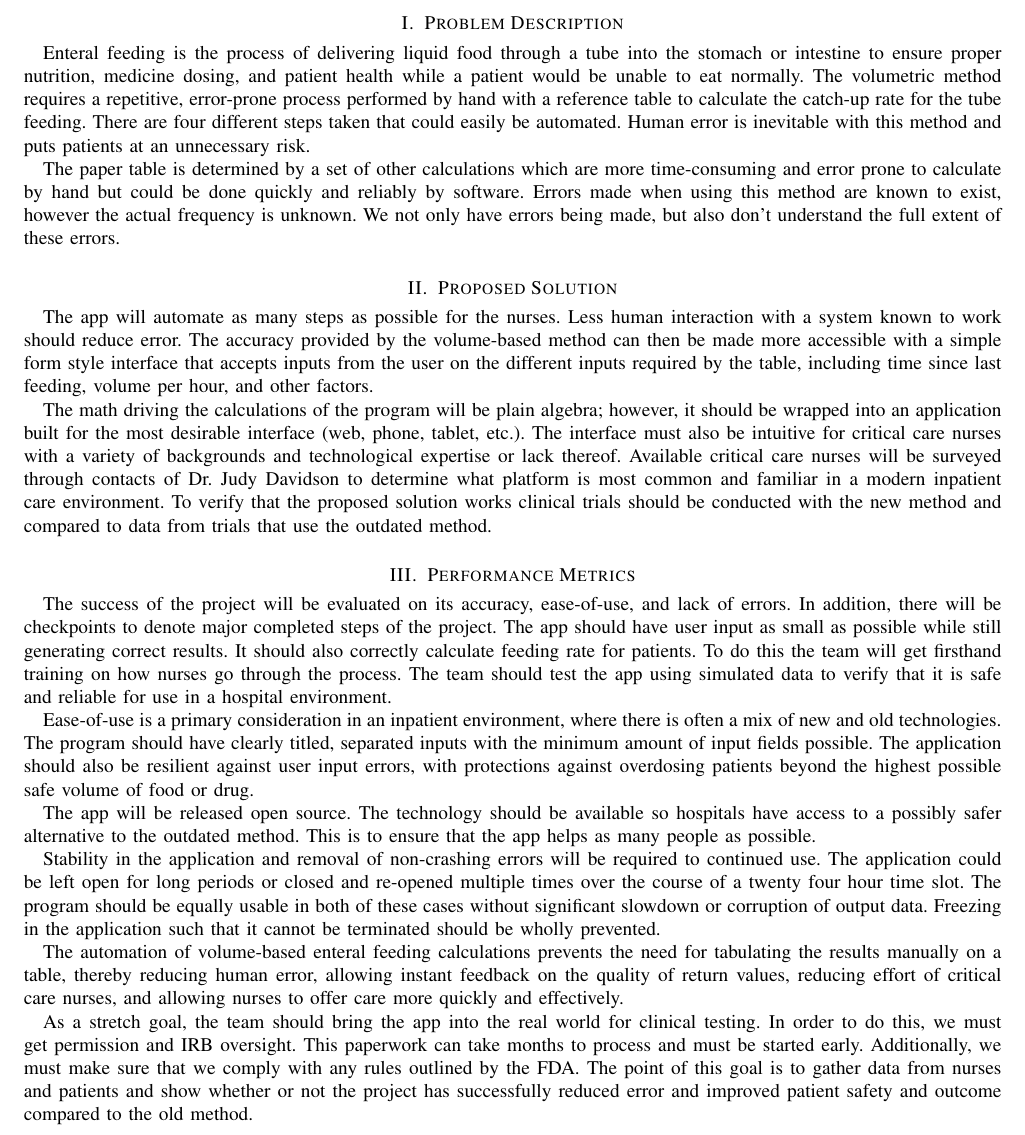
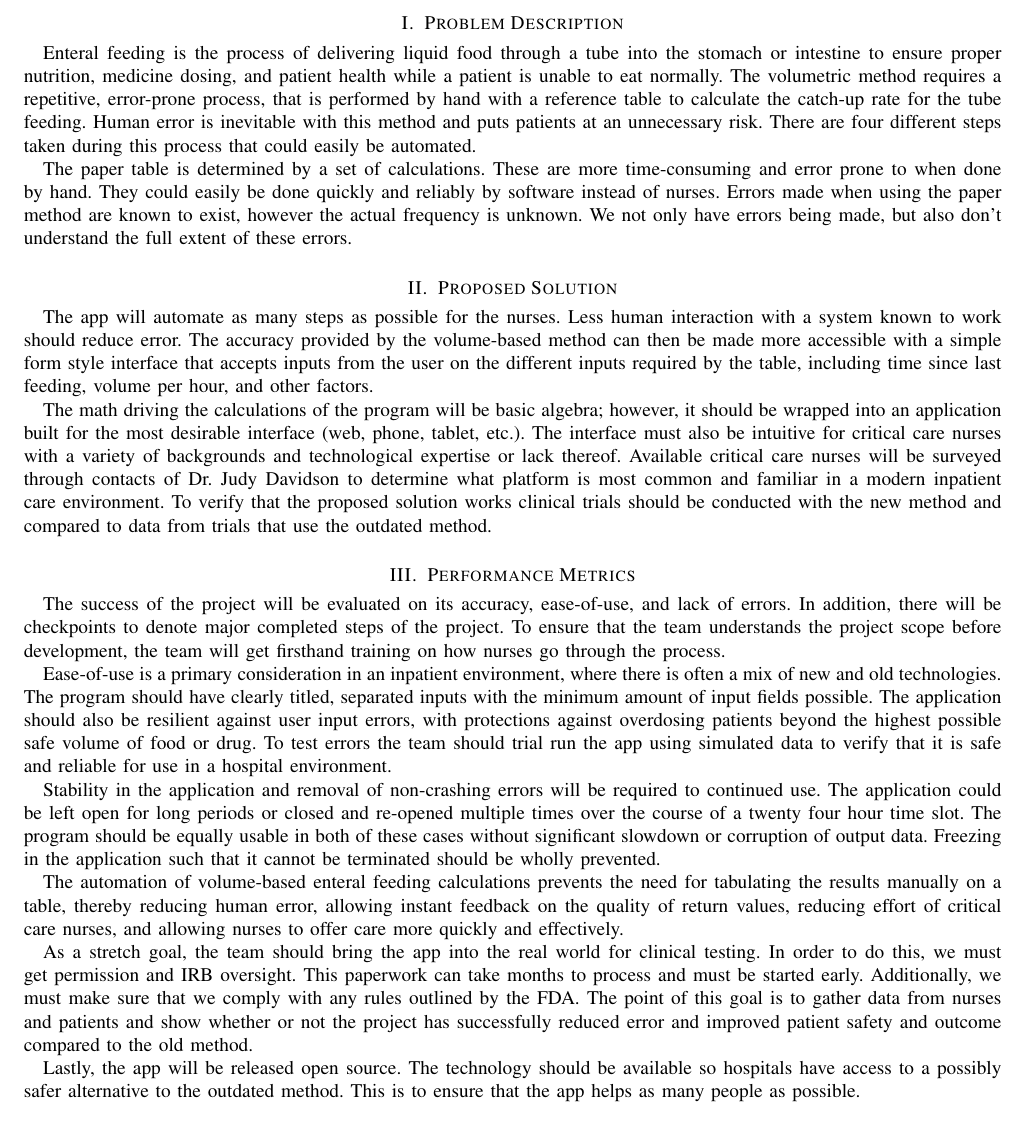
Before and after one commit to parkerokonek/enteral-feeding, a LaTeX paper (docs/problem/ProblemStatementFinal.tex): part of page 2 of 2, cut so that both start at the same text. Compiled offline with pdfLaTeX.

Commit message:
Update ProblemStatementFinal.tex

```diff
--- a/docs/problem/ProblemStatementFinal.tex
+++ b/docs/problem/ProblemStatementFinal.tex
@@ -32,22 +32,19 @@ After development, the app will be taken into clinical
 \section{Problem Description}
 Enteral feeding is the process of delivering  liquid  food through a tube into the
 stomach or intestine to ensure proper nutrition, medicine dosing, and patient health while
-a patient would be unable to eat normally. The volumetric method requires a repetitive, error-prone process performed
-by hand with a reference table to calculate the catch-up rate for the tube feeding. There are four different steps taken that could easily be
-automated. Human error is inevitable with this method and puts patients at an unnecessary risk.
+a patient is unable to eat normally. The volumetric method requires a repetitive, error-prone process, that is performed
+by hand with a reference table to calculate the catch-up rate for the tube feeding.  Human error is inevitable with this method and puts patients at an unnecessary risk. There are four different steps taken during this process that could easily be automated.
 
-The paper table is determined by a set of other
-calculations which are more time-consuming and error prone to calculate by hand but could
-be done quickly and reliably by software. Errors made when using this method are known to exist, however the actual frequency is unknown.
+The paper table is determined by a set of calculations. These are more time-consuming and error prone to when done by hand. They could easily be done quickly and reliably by software instead of nurses. Errors made when using the paper method are known to exist, however the actual frequency is unknown.
 We not only have errors being made, but also don't understand the full extent of these errors.
+
 \section{Proposed Solution}
-The app will automate as many steps as possible for the nurses. Less human
- interaction with a system known to work should reduce error.
+The app will automate as many steps as possible for the nurses. Less human interaction with a system known to work should reduce error.
 The accuracy provided by the volume-based method can then be made more accessible with
 a simple form style interface that accepts inputs from the user on the different inputs required
 by the table, including time since last feeding, volume per hour, and other factors.
 
-The math driving the calculations of the program will be plain algebra; however, it should be wrapped into an application built
+The math driving the calculations of the program will be basic algebra; however, it should be wrapped into an application built
 for the most desirable interface (web, phone, tablet, etc.). The interface must also be intuitive for
 critical care nurses with a variety of backgrounds and technological expertise or lack thereof.
 Available
@@ -60,20 +57,14 @@ that use the outdated method.
 \section{Performance Metrics}
 The success of the project will be evaluated on its accuracy, ease-of-use, and lack of errors.
 In addition, there will be checkpoints to denote major completed steps of the project.
-The app should have user input as small as possible while still generating correct results.
-It should also correctly calculate feeding rate for patients. To do this the team will get firsthand
-training on how nurses go through the process. The team should test the app using simulated data
-to verify that it is safe and reliable for use in a hospital environment.
+To ensure that the team understands the project scope before development, the team will get firsthand
+training on how nurses go through the process.
 
-Ease-of-use is a primary consideration in an inpatient environment, where there is often a mix of new and old technologies.
-The program should have clearly titled, separated inputs with the minimum amount of input fields
+Ease-of-use is a primary consideration in an inpatient environment, where there is often a mix of new and old technologies. The program should have clearly titled, separated inputs with the minimum amount of input fields
 possible. The application should also
 be resilient against user input errors, with protections against overdosing patients beyond the
 highest possible safe volume of food or drug.
-
-The app will be released open source. The technology should be available so hospitals
-have access to a possibly safer alternative to the outdated method. This is to ensure that the app
-helps as many people as possible.
+To test errors the team should trial run the app using simulated data to verify that it is safe and reliable for use in a hospital environment.
 
 Stability in the application and removal of non-crashing errors will be required to continued use.
 The application could be left open for long periods or closed and re-opened multiple times
@@ -92,4 +83,8 @@ process and must be started early. Additionally, we must make sure that we compl
 outlined by the FDA. The point of this goal is to gather data from nurses and patients and show
 whether or not the project has successfully reduced error and improved patient safety and outcome
 compared to the old method.
+
+Lastly, the app will be released open source. The technology should be available so hospitals
+have access to a possibly safer alternative to the outdated method. This is to ensure that the app
+helps as many people as possible.
  \end{document}
```
